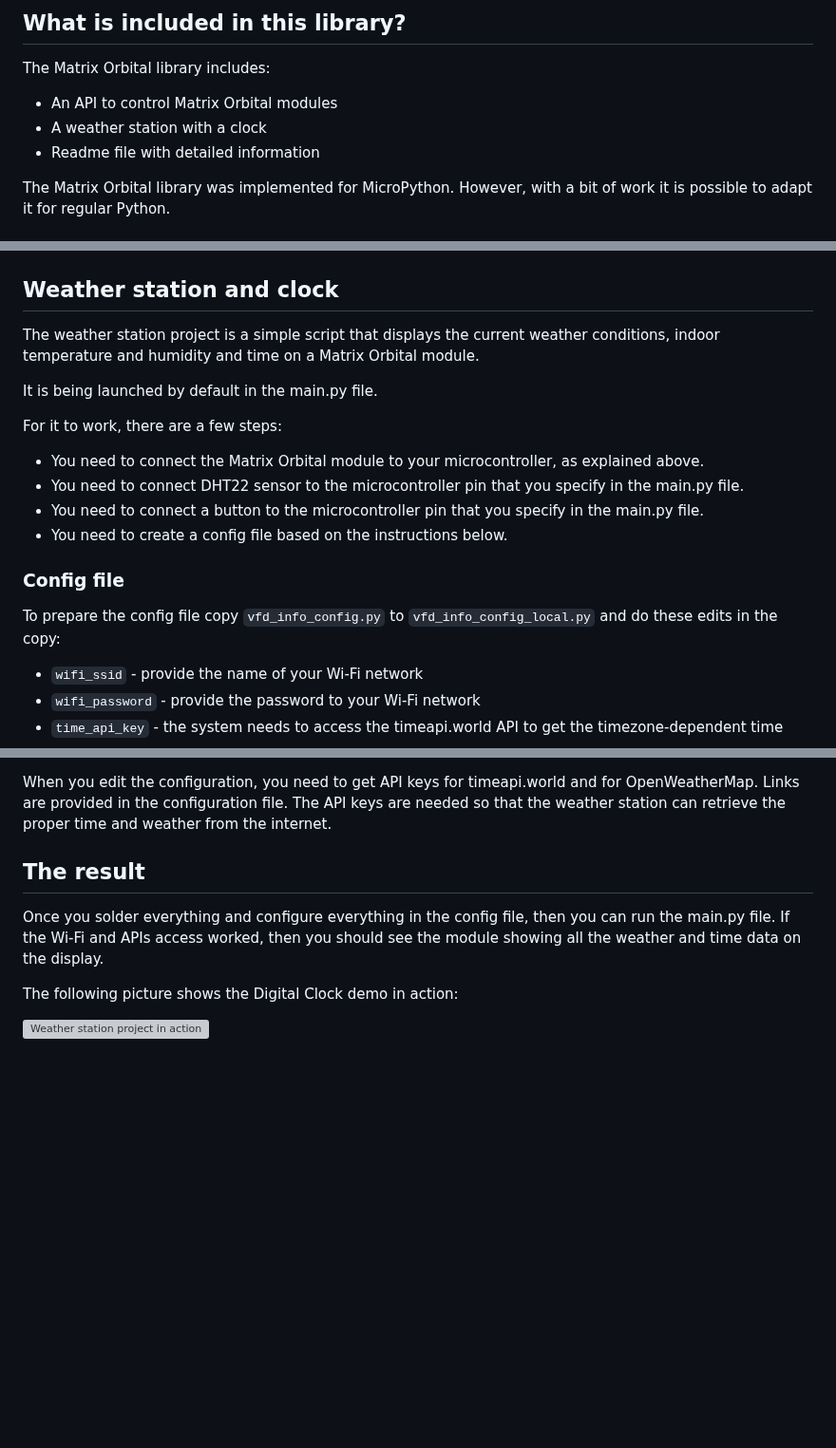
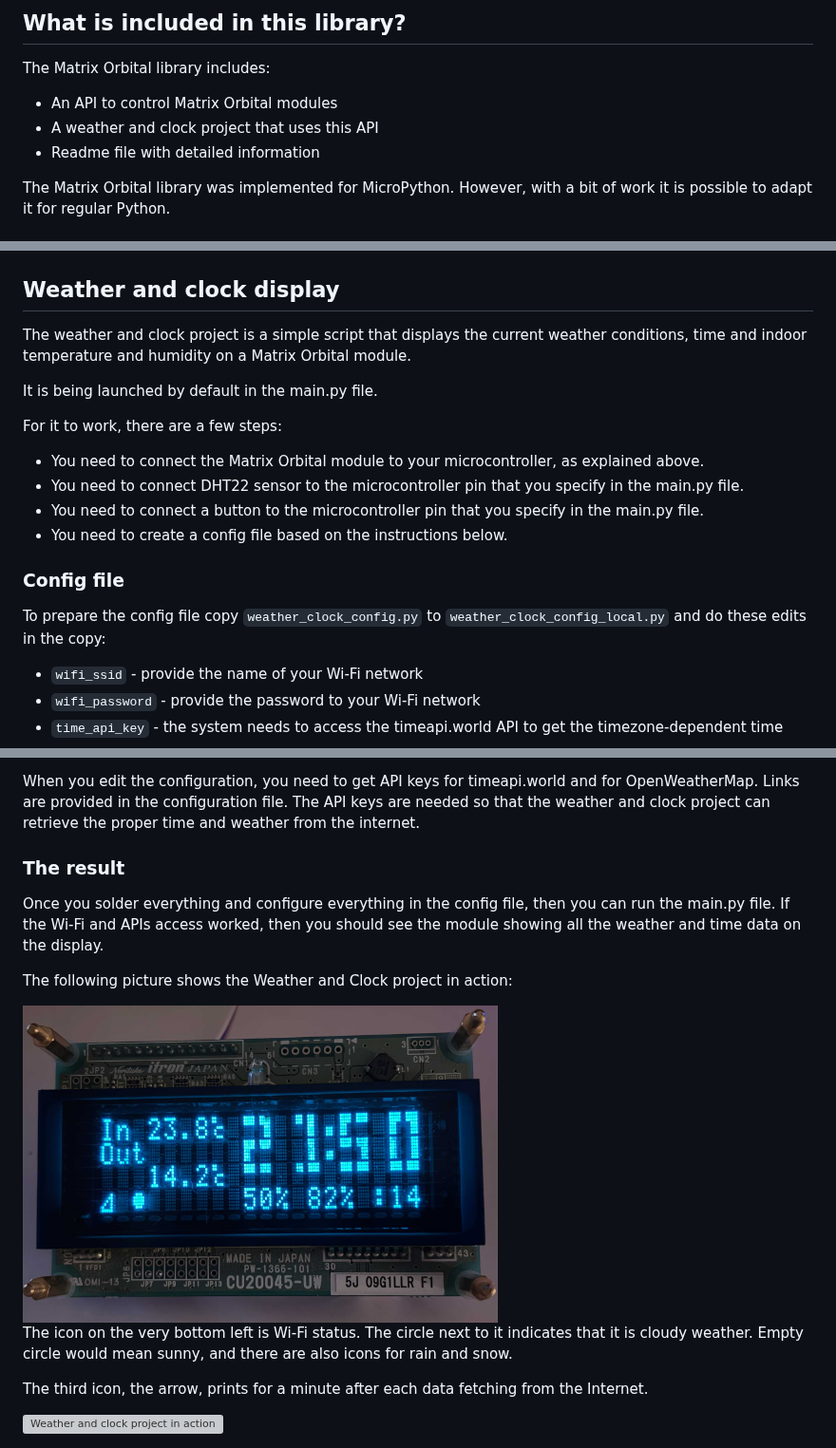
Before and after one commit to paweltraczynski/matrix-orbital, a Markdown page: README.md, 3 parts joined by grey strips. Shown at 95% size. GitHub-like rendering; pictures changed too: images/weather_clock.jpg (added); blank space fills up the shorter version; grey boxes are pictures that could not be loaded.

```diff
--- a/README.md
+++ b/README.md
@@ -64,7 +64,7 @@ And here is a photo featuring the back of the module:
 
 The Matrix Orbital library includes:
 - An API to control Matrix Orbital modules
-- A weather station with a clock
+- A weather and clock project that uses this API
 - Readme file with detailed information
 
 The Matrix Orbital library was implemented for MicroPython. However,
@@ -130,10 +130,10 @@ of it is not recommended but is possible through an UART to RS232 converter, lik
 
 <img src="images/uart_to_rs232.jpg" alt="UART to RS232 converter development board" width="500">
 
-## Weather station and clock
+## Weather and clock display
 
-The weather station project is a simple script that displays the current
-weather conditions, indoor temperature and humidity and time on a
+The weather and clock project is a simple script that displays the current
+weather conditions, time and indoor temperature and humidity on a
 Matrix Orbital module.
 
 It is being launched by default in the main.py file.
@@ -149,8 +149,8 @@ For it to work, there are a few steps:
 
 ### Config file
 
-To prepare the config file copy `vfd_info_config.py` to
-`vfd_info_config_local.py` and do these edits in the copy:
+To prepare the config file copy `weather_clock_config.py` to
+`weather_clock_config_local.py` and do these edits in the copy:
 
 - `wifi_ssid` - provide the name of your Wi-Fi network
 - `wifi_password` - provide the password to your Wi-Fi network
@@ -166,15 +166,25 @@ To prepare the config file copy `vfd_info_config.py` to
 
 When you edit the configuration, you need to get API keys for timeapi.world and
 for OpenWeatherMap. Links are provided in the configuration file. The API
-keys are needed so that the weather station can retrieve the proper time and weather from the internet.
+keys are needed so that the weather and clock project can retrieve the proper
+time and weather from the internet.
 
-## The result
+### The result
 
 Once you solder everything and configure everything in the config file,
-then you can run the main.py file.  If the Wi-Fi and APIs access worked,
+then you can run the main.py file. If the Wi-Fi and APIs access worked,
 then you should see the module showing all the weather and time data on the
 display.
 
-The following picture shows the Digital Clock demo in action:
+The following picture shows the Weather and Clock project in action:
 
-<img src="images/vfd_info.gif" alt="Weather station project in action" width="500">
+<img src="images/weather_clock.jpg" alt="Weather and clock project in action" width="500">
+
+The icon on the very bottom left is Wi-Fi status. The circle next to it
+indicates that it is cloudy weather. Empty circle would mean sunny, and there
+are also icons for rain and snow.
+
+The third icon, the arrow, prints for a minute after each data fetching
+from the Internet.
+
+<img src="images/weather_clock.gif" alt="Weather and clock project in action" width="500">
```
Also changed, not shown: other parts of README.md (+1 -1 lines), 9 other files.
